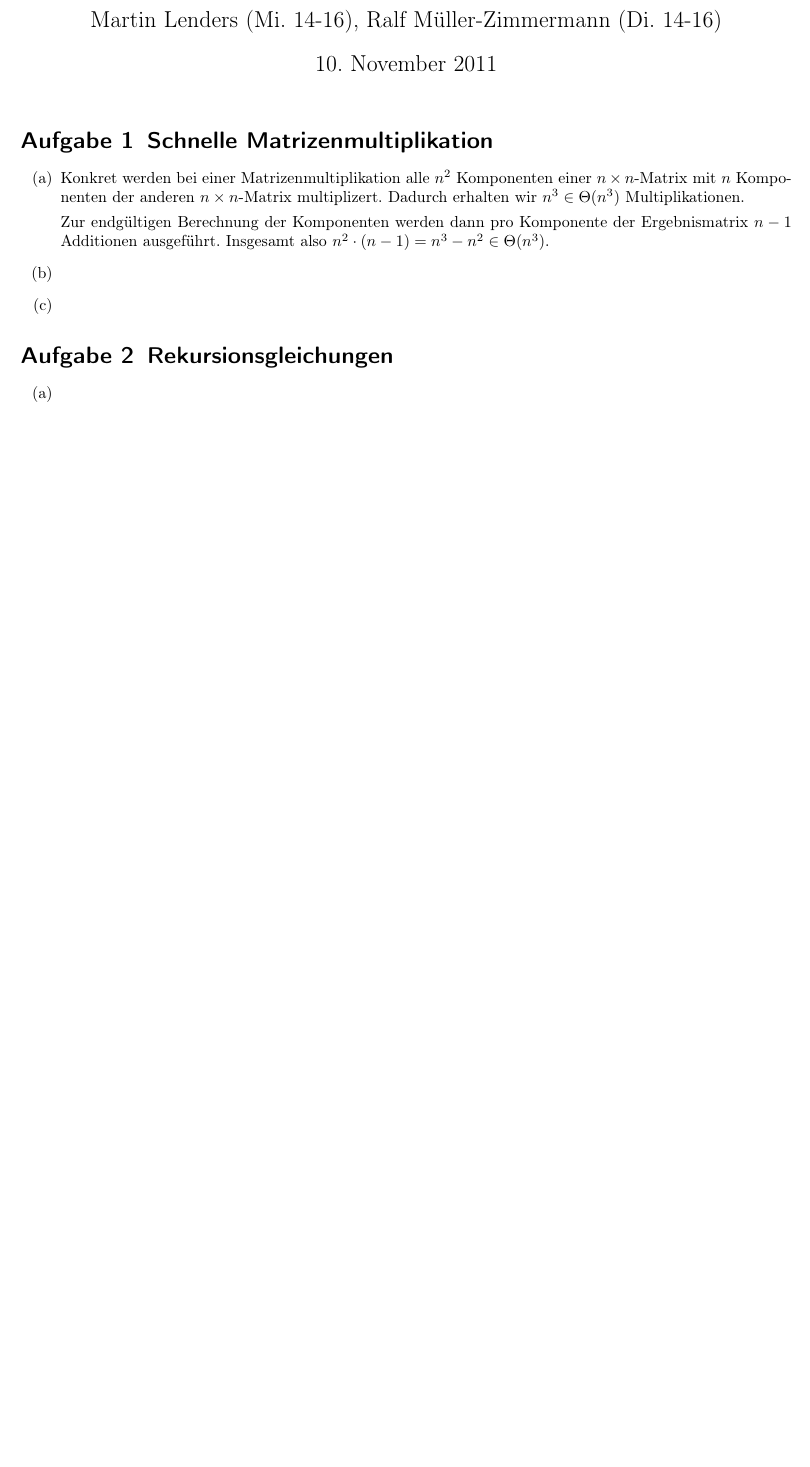
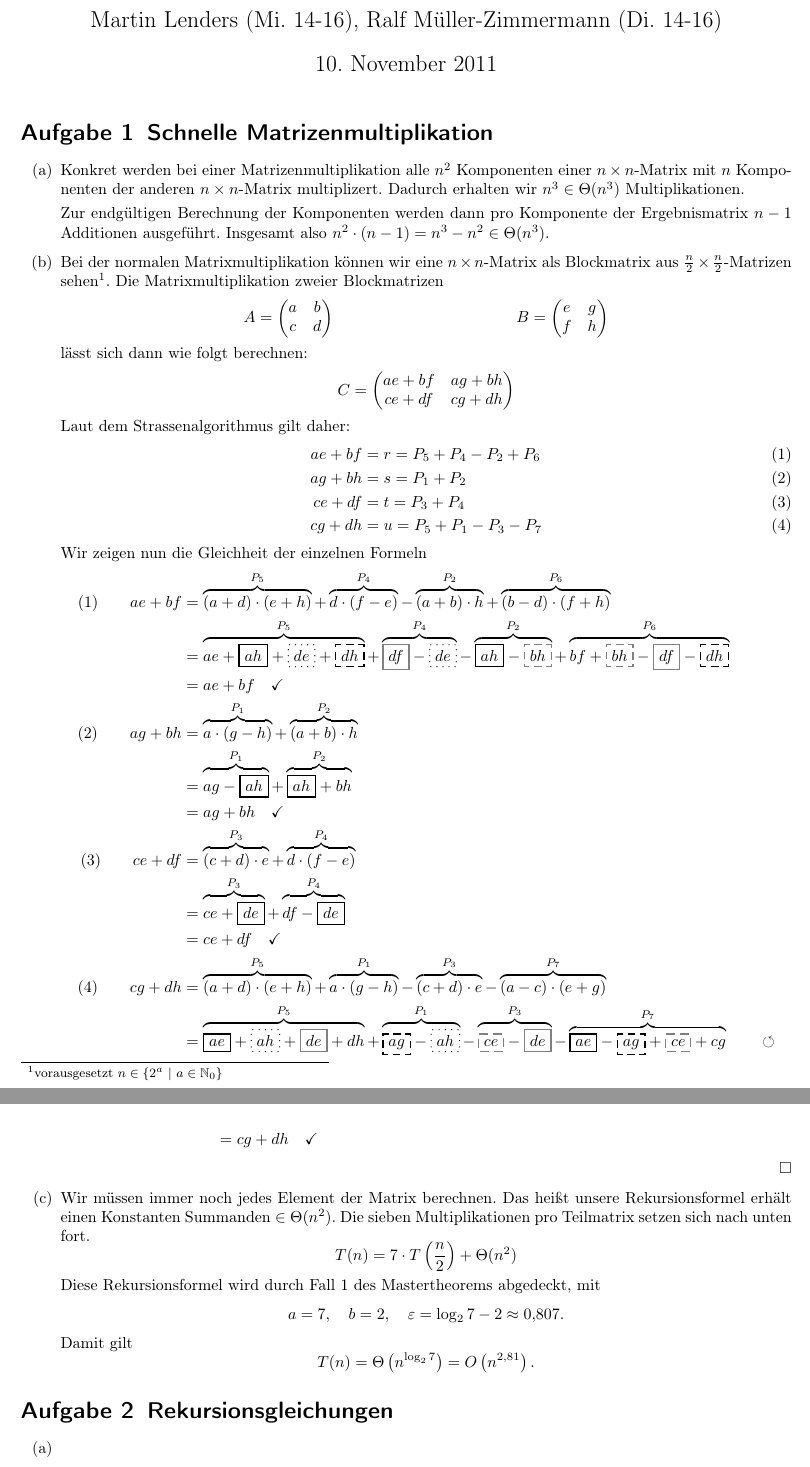
Before and after one commit to miri64/Uni-WS1112, a LaTeX document (HA/u03/u03_gruppe_m&r.tex): part of page 1 of 2 before the commit and two parts of pages 1 and 2 of 2 after it, the two joined at a grey line, cut so that both start at the same text, the shorter picture padded with empty space. Compiled offline with LaTeX, dvips and Ghostscript.

Commit message:
[HA]: Übung 3, M&R,  Aufgabe 1b und c

```diff
--- a/HA/u03/u03_gruppe_m&r.tex
+++ b/HA/u03/u03_gruppe_m&r.tex
@@ -64,8 +64,57 @@
 
         Zur endgültigen Berechnung der Komponenten werden dann pro Komponente der Ergebnismatrix $n-1$ Additionen ausgeführt.
         Insgesamt also $n^2 \cdot (n-1) = n^3 - n^2 \in \Theta(n^3)$.
-\item
-\item
+        \item   Bei der normalen Matrixmultiplikation können wir eine $n \times n$-Matrix als Blockmatrix aus $\frac{n}{2}\times\frac{n}{2}$-Matrizen sehen\footnote{vorausgesetzt $n \in \{2^a\ |\ a \in \mathbb{N}_0\}$}. Die Matrixmultiplikation zweier Blockmatrizen
+        \begin{align*}
+         A &= \begin{pmatrix}
+              a & b \\
+              c & d
+             \end{pmatrix} &
+         B &= \begin{pmatrix}
+              e & g \\
+              f & h
+              \end{pmatrix}
+        \end{align*}
+        lässt sich dann wie folgt berechnen:
+        \[
+         C = \begin{pmatrix}
+           ae + bf & ag + bh \\
+           ce + df & cg + dh
+         \end{pmatrix}
+        \]
+        Laut dem Strassenalgorithmus gilt daher:
+        \begin{align}
+         ae + bf &= r = P_5 + P_4 - P_2 + P_6  \label{matrix_r} \\
+         ag + bh &= s = P_1 + P_2 \label{matrix_s}\\
+         ce + df &= t = P_3 + P_4 \label{matrix_t}\\
+         cg + dh &= u = P_5 + P_1 - P_3 - P_7 \label{matrix_u}
+        \end{align}
+        Wir zeigen nun die Gleichheit der einzelnen Formeln
+        \enlargethispage{1.3\baselineskip}
+        \begin{align*}
+         \text{(\ref{matrix_r})} \qquad ae + bf &= \overbrace{(a + d) \cdot (e + h)}^{P_5} + \overbrace{d \cdot (f - e)}^{P_4} - \overbrace{(a + b) \cdot h}^{P_2} + \overbrace{(b - d) \cdot (f + h)}^{P_6}\\
+                    &= \overbrace{ae + \psframebox{ah} + \psframebox[linestyle=dotted]{de} + \psframebox[linestyle=dashed]{dh}}^{P_5} + \overbrace{\psframebox[linecolor=gray]{df} - \psframebox[linestyle=dotted]{de}}^{P_4} - \overbrace{\psframebox{ah} - \psframebox[linecolor=gray,linestyle=dashed]{bh}}^{P_2} + \overbrace{bf + \psframebox[linecolor=gray,linestyle=dashed]{bh} - \psframebox[linecolor=gray]{df} - \psframebox[linestyle=dashed]{dh}}^{P_6}\\
+                    &= ae + bf \quad \checkmark \\
+         \text{(\ref{matrix_s})} \qquad ag + bh &= \overbrace{a \cdot (g - h)}^{P_1} + \overbrace{(a + b) \cdot h}^{P_2} \\
+                    &= \overbrace{ag - \psframebox{ah}}^{P_1} + \overbrace{\psframebox{ah} + bh}^{P_2} \\
+                    &= ag + bh \quad \checkmark \\
+         \text{(\ref{matrix_t})} \qquad ce + df &= \overbrace{(c + d) \cdot e}^{P_3} + \overbrace{d \cdot (f - e)}^{P_4} \\
+                    &= \overbrace{ce + \psframebox{de}}^{P_3} + \overbrace{df - \psframebox{de}}^{P_4} \\
+                    &= ce + df \quad \checkmark \\
+         \text{(\ref{matrix_u})} \qquad cg + dh &= \overbrace{(a + d) \cdot (e + h)}^{P_5} + \overbrace{a \cdot (g - h)}^{P_1} - \overbrace{(c + d) \cdot e}^{P_3} - \overbrace{(a - c) \cdot (e + g)}^{P_7} \\
+                    &= \overbrace{\psframebox{ae} + \psframebox[linestyle=dotted]{ah} + \psframebox[linecolor=gray]{de} + dh}^{P_5} + \overbrace{\psframebox[linestyle=dashed]{ag} - \psframebox[linestyle=dotted]{ah}}^{P_1} - \overbrace{\psframebox[linecolor=gray,linestyle=dashed]{ce} - \psframebox[linecolor=gray]{de}}^{P_3} - \overbrace{\psframebox{ae} - \psframebox[linestyle=dashed]{ag} + \psframebox[linecolor=gray,linestyle=dashed]{ce} + cg}^{P_7}\qquad\circlearrowleft
+        \end{align*}
+        \begin{align*}
+                    &= cg + dh \quad \checkmark \qquad \qquad \qquad \qquad \qquad \qquad \qquad \qquad \qquad \qquad
+        \end{align*}\hfill $\square$
+\item   Wir müssen immer noch jedes Element der Matrix berechnen. Das heißt unsere Rekursionsformel erhält einen Konstanten Summanden $\in \Theta(n^2)$. Die sieben Multiplikationen pro Teilmatrix setzen sich nach unten fort.
+        \[
+         T(n) = 7 \cdot T\left(\frac{n}{2}\right) + \Theta(n^2)
+        \]
+        Diese Rekursionsformel wird durch Fall 1 des Mastertheorems abgedeckt, mit
+        \[a = 7,\quad b = 2,\quad \varepsilon = \log_2 7 - 2 \approx 0{,}807.\]
+        Damit gilt
+        \[T(n) = \Theta\left(n^{\log_2 7}\right) = O\left(n^{2{,}81}\right).\]
 \end{enumerate}
 
 
```
